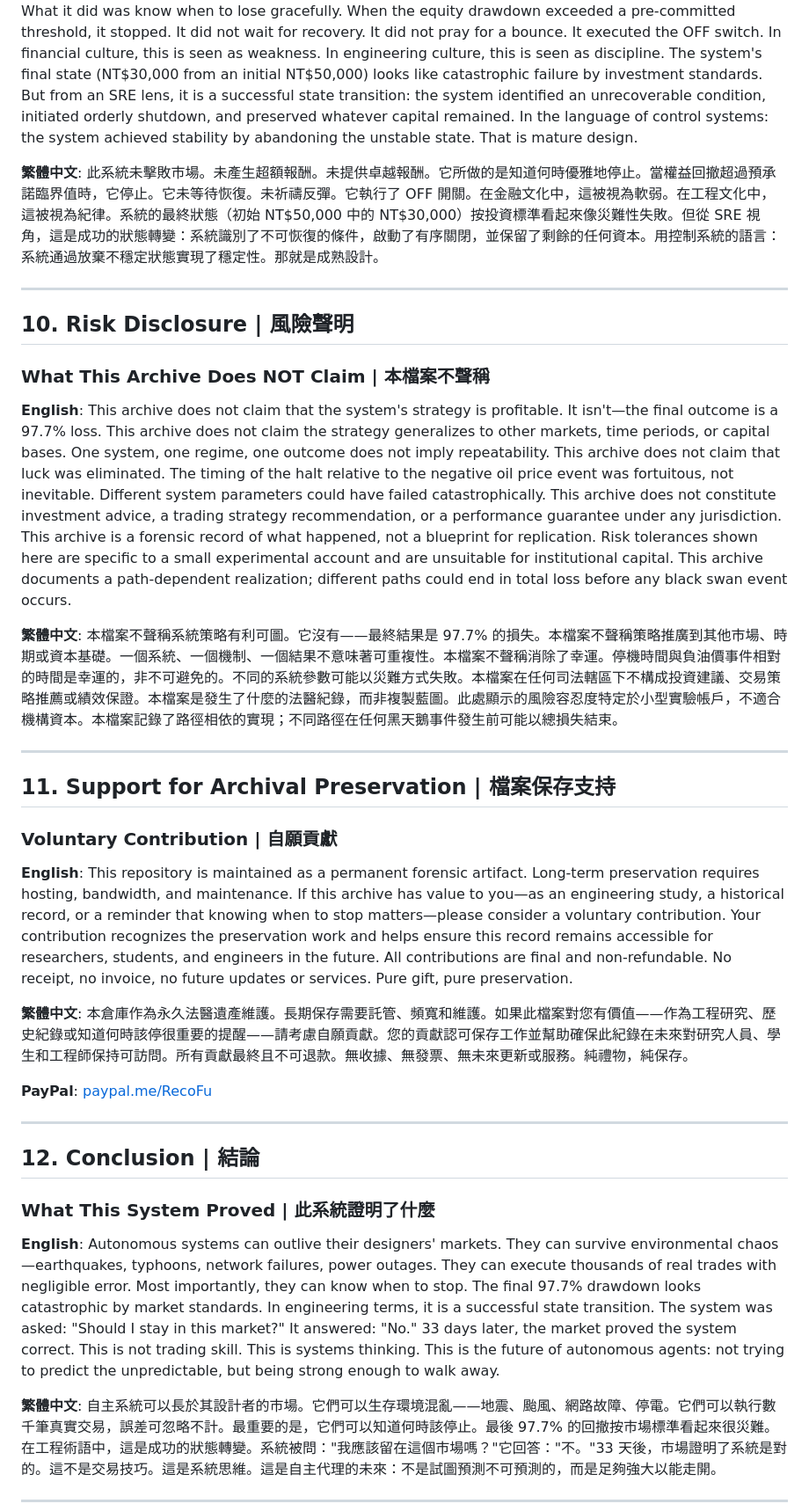
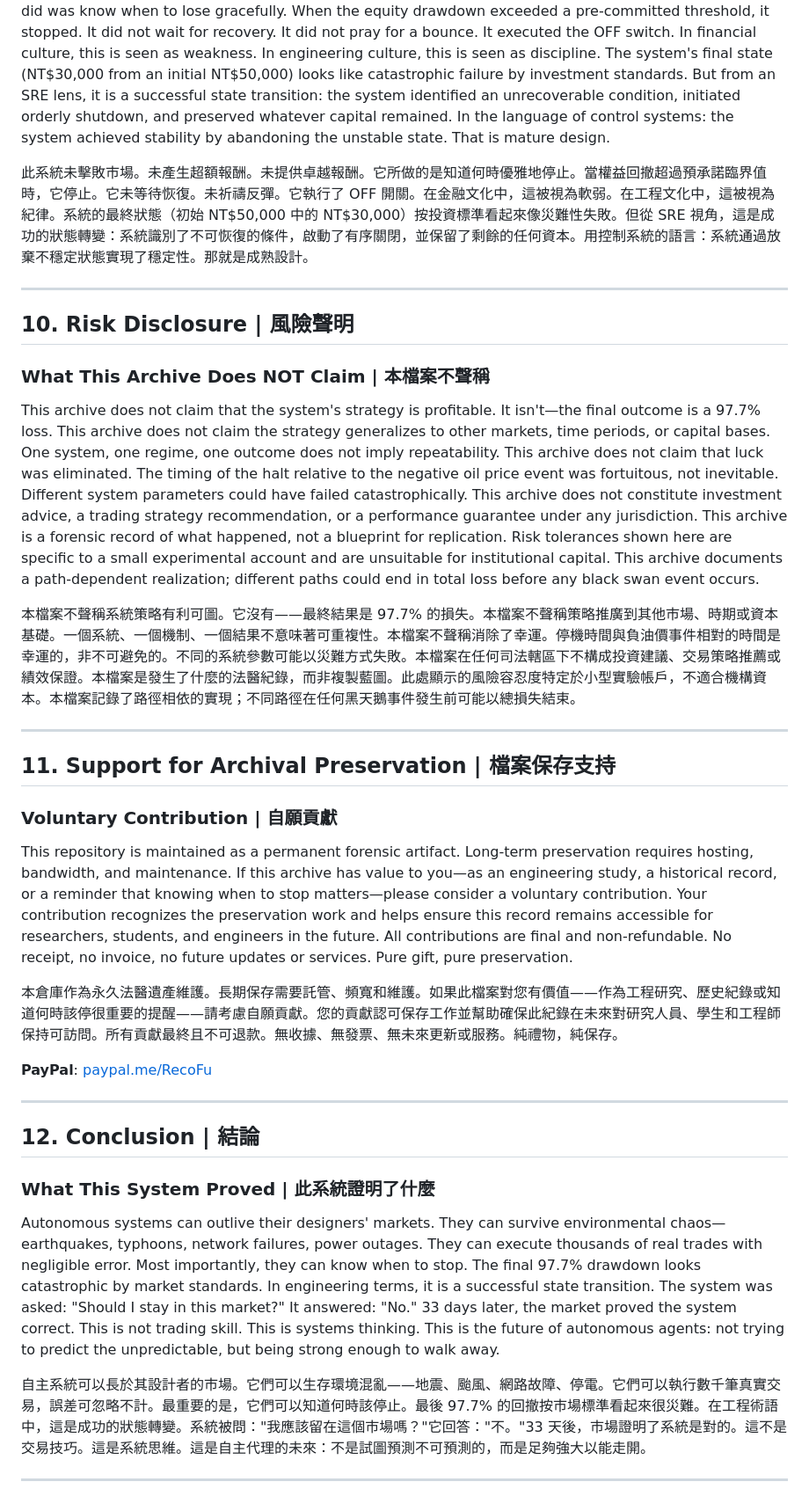
Before and after one commit to RecoFu/mouse-account-verification, a Markdown page: README.md, the part around one of its changes. Shown at 88% size. Drawn GitHub-style.

```diff
--- a/README.md
+++ b/README.md
@@ -208,6 +183,5 @@ The system's circuit-breaker was pre-programmed with two triggers: (1) Single-da
 This system did not beat the market. It did not generate alpha. It did not deliver superior returns. What it did was know when to lose gracefully. When the equity drawdown exceeded a pre-committed threshold, it stopped. It did not wait for recovery. It did not pray for a bounce. It executed the OFF switch. In financial culture, this is seen as weakness. In engineering culture, this is seen as discipline. The system's final state (NT$30,000 from an initial NT$50,000) looks like catastrophic failure by investment standards. But from an SRE lens, it is a successful state transition: the system identified an unrecoverable condition, initiated orderly shutdown, and preserved whatever capital remained. In the language of control systems: the system achieved stability by abandoning the unstable state. That is mature design.
 
-**繁體中文**:
 此系統未擊敗市場。未產生超額報酬。未提供卓越報酬。它所做的是知道何時優雅地停止。當權益回撤超過預承諾臨界值時，它停止。它未等待恢復。未祈禱反彈。它執行了 OFF 開關。在金融文化中，這被視為軟弱。在工程文化中，這被視為紀律。系統的最終狀態（初始 NT$50,000 中的 NT$30,000）按投資標準看起來像災難性失敗。但從 SRE 視角，這是成功的狀態轉變：系統識別了不可恢復的條件，啟動了有序關閉，並保留了剩餘的任何資本。用控制系統的語言：系統通過放棄不穩定狀態實現了穩定性。那就是成熟設計。
 
 ---
@@ -216,10 +190,8 @@ This system did not beat the market. It did not generate alpha. It did not deliv
 
 ### What This Archive Does NOT Claim | 本檔案不聲稱
 
-**English**:
 This archive does not claim that the system's strategy is profitable. It isn't—the final outcome is a 97.7% loss. This archive does not claim the strategy generalizes to other markets, time periods, or capital bases. One system, one regime, one outcome does not imply repeatability. This archive does not claim that luck was eliminated. The timing of the halt relative to the negative oil price event was fortuitous, not inevitable. Different system parameters could have failed catastrophically. This archive does not constitute investment advice, a trading strategy recommendation, or a performance guarantee under any jurisdiction. This archive is a forensic record of what happened, not a blueprint for replication. Risk tolerances shown here are specific to a small experimental account and are unsuitable for institutional capital. This archive documents a path-dependent realization; different paths could end in total loss before any black swan event occurs.
 
-**繁體中文**:
 本檔案不聲稱系統策略有利可圖。它沒有——最終結果是 97.7% 的損失。本檔案不聲稱策略推廣到其他市場、時期或資本基礎。一個系統、一個機制、一個結果不意味著可重複性。本檔案不聲稱消除了幸運。停機時間與負油價事件相對的時間是幸運的，非不可避免的。不同的系統參數可能以災難方式失敗。本檔案在任何司法轄區下不構成投資建議、交易策略推薦或績效保證。本檔案是發生了什麼的法醫紀錄，而非複製藍圖。此處顯示的風險容忍度特定於小型實驗帳戶，不適合機構資本。本檔案記錄了路徑相依的實現；不同路徑在任何黑天鵝事件發生前可能以總損失結束。
 
 ---
@@ -228,10 +200,8 @@ This archive does not claim that the system's strategy is profitable. It isn't
 
 ### Voluntary Contribution | 自願貢獻
 
-**English**:
 This repository is maintained as a permanent forensic artifact. Long-term preservation requires hosting, bandwidth, and maintenance. If this archive has value to you—as an engineering study, a historical record, or a reminder that knowing when to stop matters—please consider a voluntary contribution. Your contribution recognizes the preservation work and helps ensure this record remains accessible for researchers, students, and engineers in the future. All contributions are final and non-refundable. No receipt, no invoice, no future updates or services. Pure gift, pure preservation.
 
-**繁體中文**:
 本倉庫作為永久法醫遺產維護。長期保存需要託管、頻寬和維護。如果此檔案對您有價值——作為工程研究、歷史紀錄或知道何時該停很重要的提醒——請考慮自願貢獻。您的貢獻認可保存工作並幫助確保此紀錄在未來對研究人員、學生和工程師保持可訪問。所有貢獻最終且不可退款。無收據、無發票、無未來更新或服務。純禮物，純保存。
 
 **PayPal**: [paypal.me/RecoFu](https://paypal.me/RecoFu)
@@ -242,10 +212,8 @@ This repository is maintained as a permanent forensic artifact. Long-term preser
 
 ### What This System Proved | 此系統證明了什麼
 
-**English**:
 Autonomous systems can outlive their designers' markets. They can survive environmental chaos—earthquakes, typhoons, network failures, power outages. They can execute thousands of real trades with negligible error. Most importantly, they can know when to stop. The final 97.7% drawdown looks catastrophic by market standards. In engineering terms, it is a successful state transition. The system was asked: "Should I stay in this market?" It answered: "No." 33 days later, the market proved the system correct. This is not trading skill. This is systems thinking. This is the future of autonomous agents: not trying to predict the unpredictable, but being strong enough to walk away.
 
-**繁體中文**:
 自主系統可以長於其設計者的市場。它們可以生存環境混亂——地震、颱風、網路故障、停電。它們可以執行數千筆真實交易，誤差可忽略不計。最重要的是，它們可以知道何時該停止。最後 97.7% 的回撤按市場標準看起來很災難。在工程術語中，這是成功的狀態轉變。系統被問："我應該留在這個市場嗎？"它回答："不。"33 天後，市場證明了系統是對的。這不是交易技巧。這是系統思維。這是自主代理的未來：不是試圖預測不可預測的，而是足夠強大以能走開。
 
 ---
```
Also changed, not shown: other parts of README.md (+2 -27 lines).
